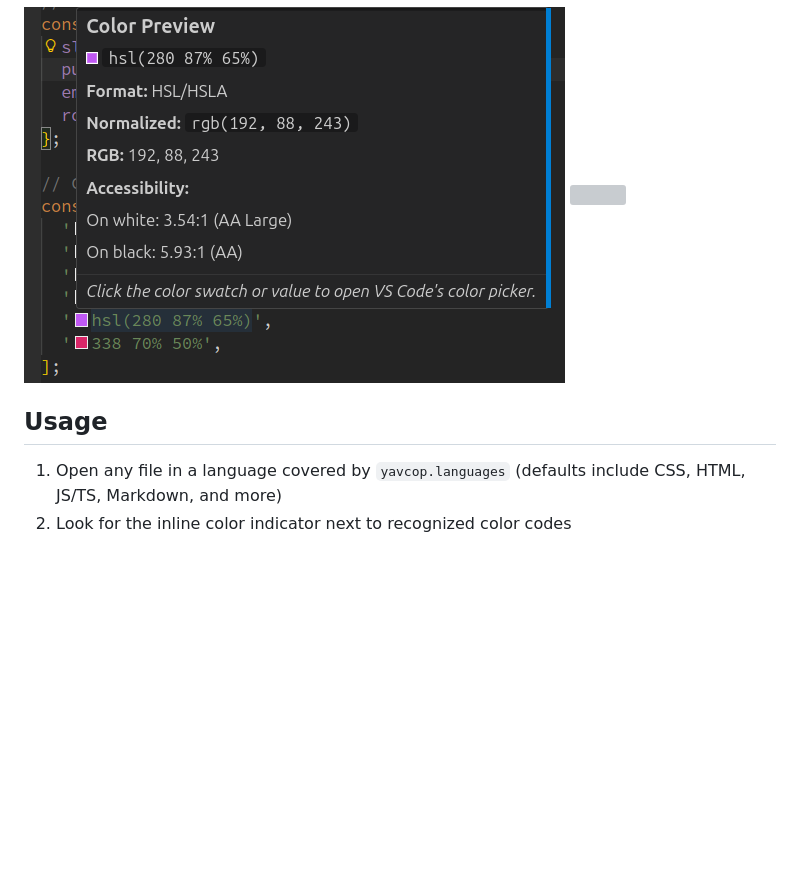
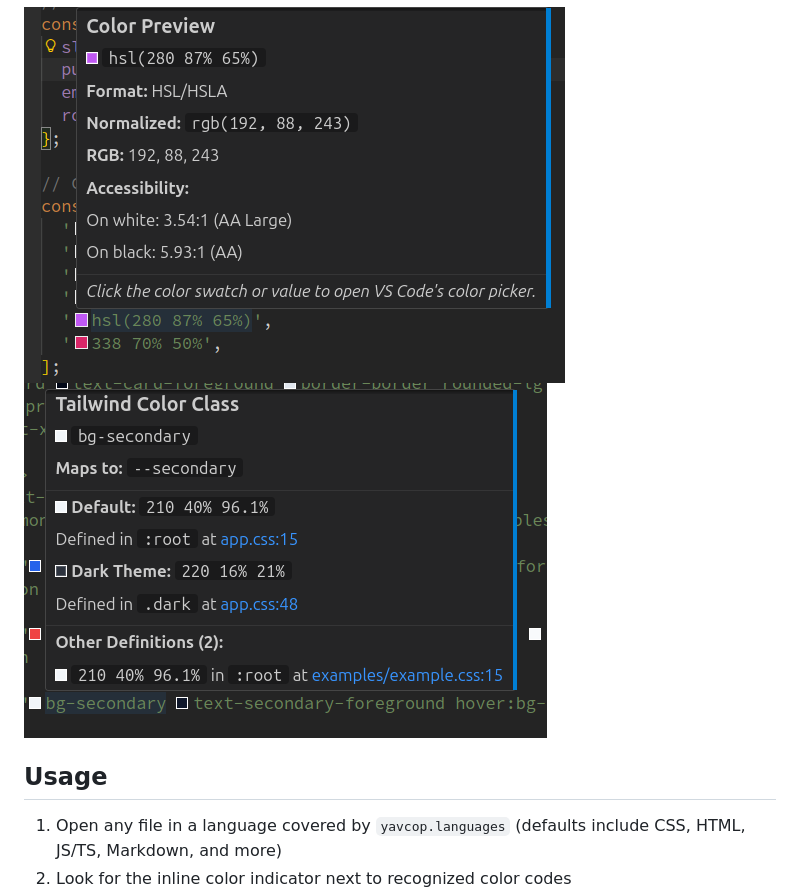
Before and after one commit to pa-ulander/color-buddy, a Markdown page: README.md, the part around the change. Drawn GitHub-style; blank space fills up the shorter version; grey boxes are pictures that could not be loaded.

Commit message:
fix typo

```diff
--- a/README.md
+++ b/README.md
@@ -13,7 +13,7 @@ Adds a color indicator and mouseover information anywhere a common color code is
 *   **Tailwind compact HSL support** in addition to hex, rgb/rgba, and hsl/hsla
 
 <img src="/img/color-preview.png" />
-<img src="/img/tailwind-color-preview.png" />
+<img src="/img/tailwind-color-class-preview.png" />
 
 ## Usage
 
```
